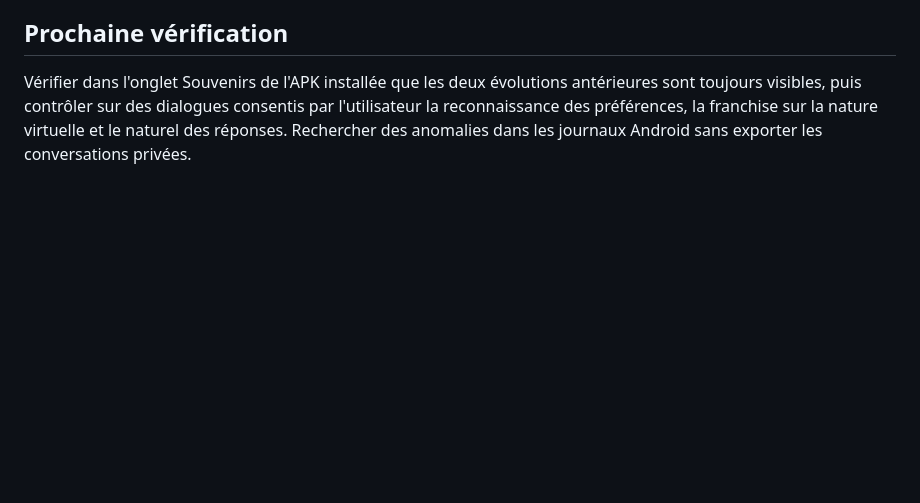
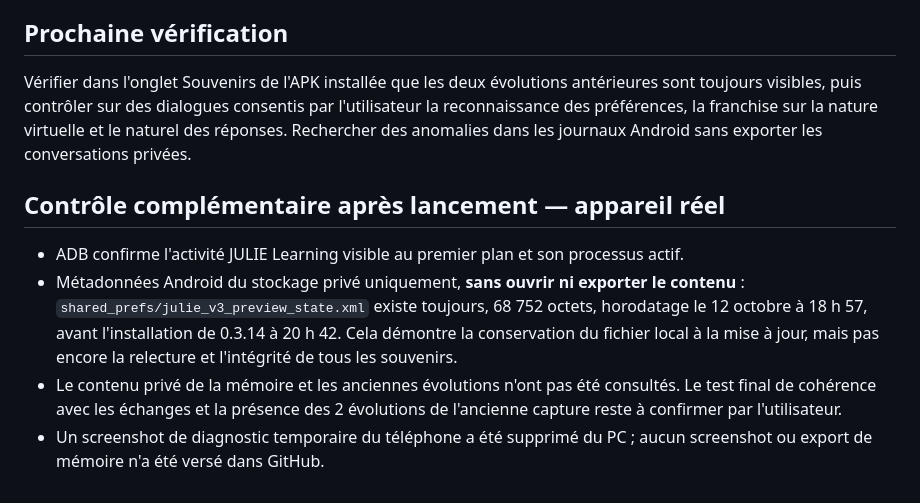
Before and after one commit to amaurygiboudot-arch/Listingcase, a Markdown page: docs/JULIE_AUTONOMIE_PERSONNALITE_0314_20261012.md, the part around the change. Rendered like a GitHub page; blank space fills up the shorter version.

Commit message:
docs(julie): confirm Android launch and encrypted state file remains

```diff
--- a/docs/JULIE_AUTONOMIE_PERSONNALITE_0314_20261012.md
+++ b/docs/JULIE_AUTONOMIE_PERSONNALITE_0314_20261012.md
@@ -38,3 +38,9 @@ Document maître et les 22 étapes validées : inchangés.
 
 ## Prochaine vérification
 Vérifier dans l'onglet Souvenirs de l'APK installée que les deux évolutions antérieures sont toujours visibles, puis contrôler sur des dialogues consentis par l'utilisateur la reconnaissance des préférences, la franchise sur la nature virtuelle et le naturel des réponses. Rechercher des anomalies dans les journaux Android sans exporter les conversations privées.
+
+## Contrôle complémentaire après lancement — appareil réel
+- ADB confirme l'activité JULIE Learning visible au premier plan et son processus actif.
+- Métadonnées Android du stockage privé uniquement, **sans ouvrir ni exporter le contenu** : `shared_prefs/julie_v3_preview_state.xml` existe toujours, 68 752 octets, horodatage le 12 octobre à 18 h 57, avant l'installation de 0.3.14 à 20 h 42. Cela démontre la conservation du fichier local à la mise à jour, mais pas encore la relecture et l'intégrité de tous les souvenirs.
+- Le contenu privé de la mémoire et les anciennes évolutions n'ont pas été consultés. Le test final de cohérence avec les échanges et la présence des 2 évolutions de l'ancienne capture reste à confirmer par l'utilisateur.
+- Un screenshot de diagnostic temporaire du téléphone a été supprimé du PC ; aucun screenshot ou export de mémoire n'a été versé dans GitHub.
```
